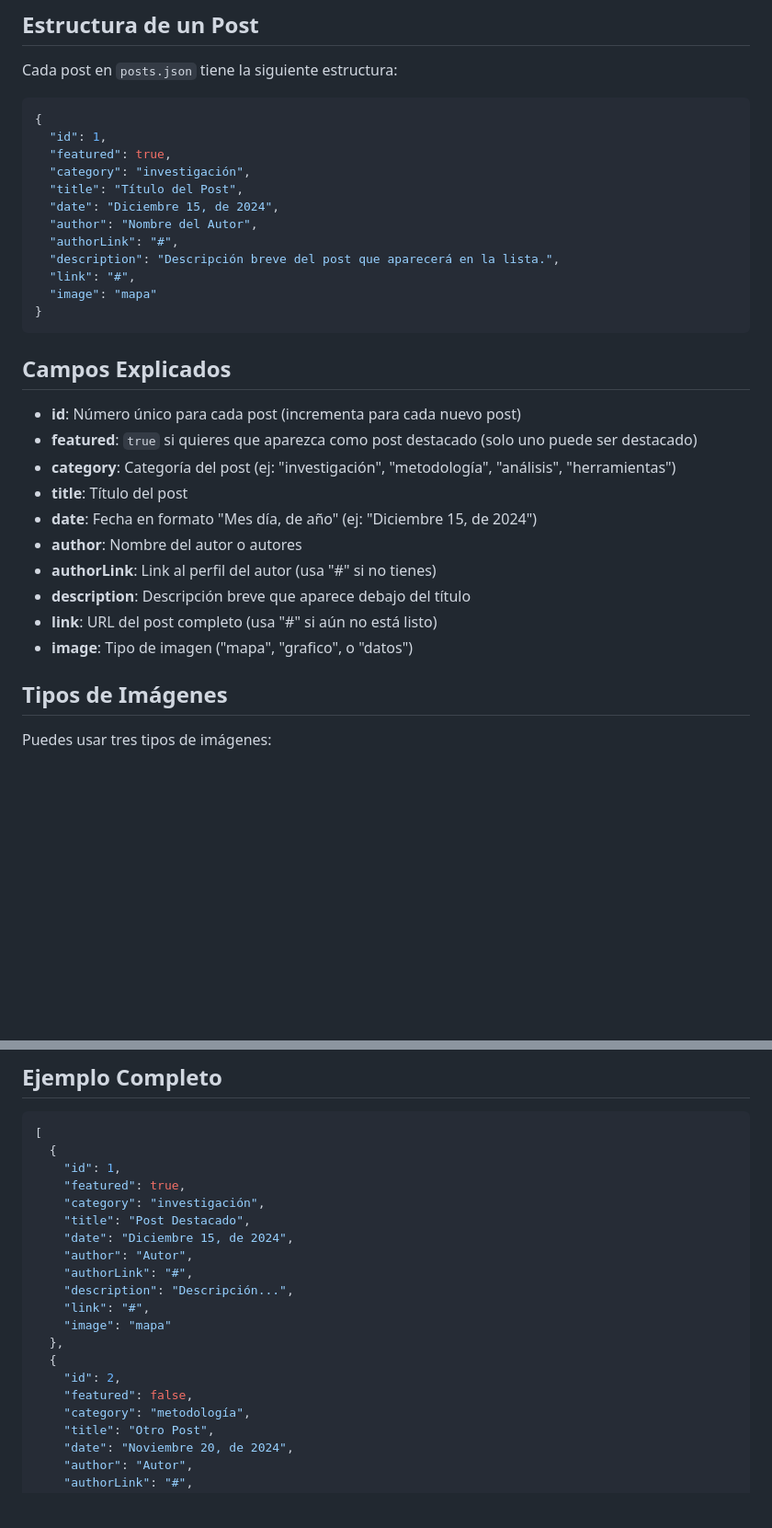
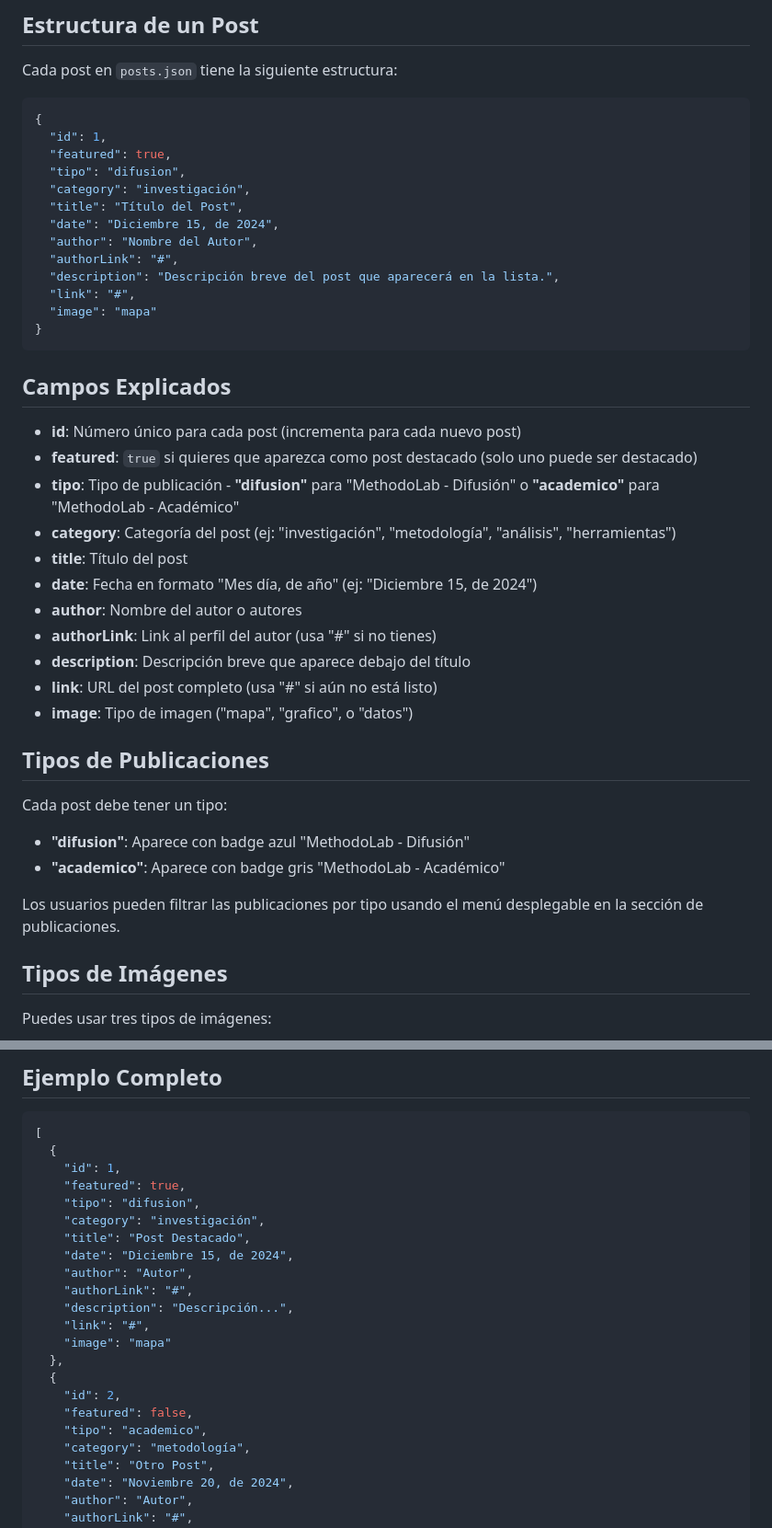
Before and after one commit to matdknu/methodolab, a Markdown page: COMO-AGREGAR-POSTS.md, 2 parts joined by grey strips. Shown at 92% size. GitHub-like rendering; blank space fills up the shorter version.

Commit message:
Actualizar documentación con campo tipo (difusion/academico)

```diff
--- a/COMO-AGREGAR-POSTS.md
+++ b/COMO-AGREGAR-POSTS.md
@@ -12,6 +12,7 @@ Cada post en `posts.json` tiene la siguiente estructura:
 {
   "id": 1,
   "featured": true,
+  "tipo": "difusion",
   "category": "investigación",
   "title": "Título del Post",
   "date": "Diciembre 15, de 2024",
@@ -27,6 +28,7 @@ Cada post en `posts.json` tiene la siguiente estructura:
 
 - **id**: Número único para cada post (incrementa para cada nuevo post)
 - **featured**: `true` si quieres que aparezca como post destacado (solo uno puede ser destacado)
+- **tipo**: Tipo de publicación - **"difusion"** para "MethodoLab - Difusión" o **"academico"** para "MethodoLab - Académico"
 - **category**: Categoría del post (ej: "investigación", "metodología", "análisis", "herramientas")
 - **title**: Título del post
 - **date**: Fecha en formato "Mes día, de año" (ej: "Diciembre 15, de 2024")
@@ -35,6 +37,14 @@ Cada post en `posts.json` tiene la siguiente estructura:
 - **description**: Descripción breve que aparece debajo del título
 - **link**: URL del post completo (usa "#" si aún no está listo)
 - **image**: Tipo de imagen ("mapa", "grafico", o "datos")
+
+## Tipos de Publicaciones
+
+Cada post debe tener un tipo:
+- **"difusion"**: Aparece con badge azul "MethodoLab - Difusión"
+- **"academico"**: Aparece con badge gris "MethodoLab - Académico"
+
+Los usuarios pueden filtrar las publicaciones por tipo usando el menú desplegable en la sección de publicaciones.
 
 ## Tipos de Imágenes
 
@@ -98,6 +109,7 @@ Asegúrate de que el JSON sea válido:
   {
     "id": 1,
     "featured": true,
+    "tipo": "difusion",
     "category": "investigación",
     "title": "Post Destacado",
     "date": "Diciembre 15, de 2024",
@@ -110,6 +122,7 @@ Asegúrate de que el JSON sea válido:
   {
     "id": 2,
     "featured": false,
+    "tipo": "academico",
     "category": "metodología",
     "title": "Otro Post",
     "date": "Noviembre 20, de 2024",
```
Also changed, not shown: other parts of COMO-AGREGAR-POSTS.md (+1 -0 lines).
